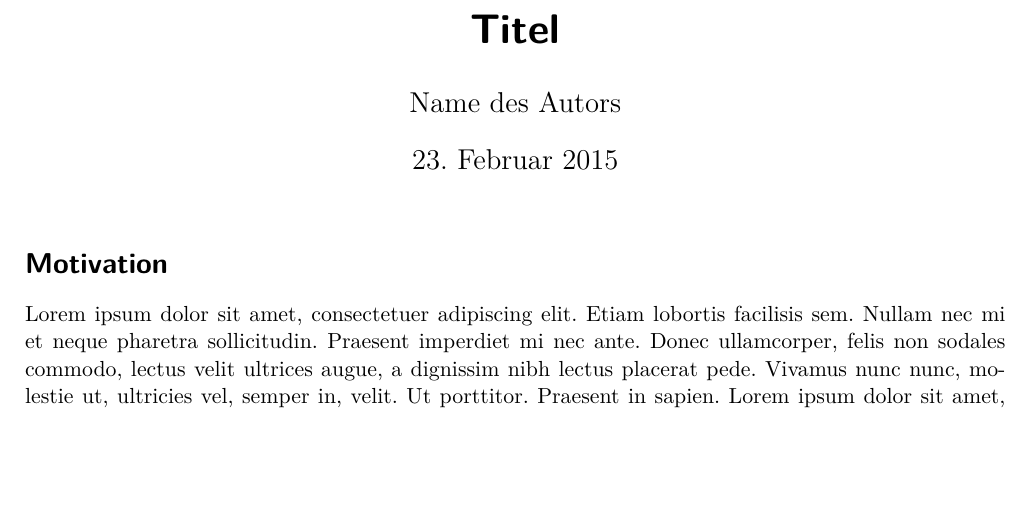
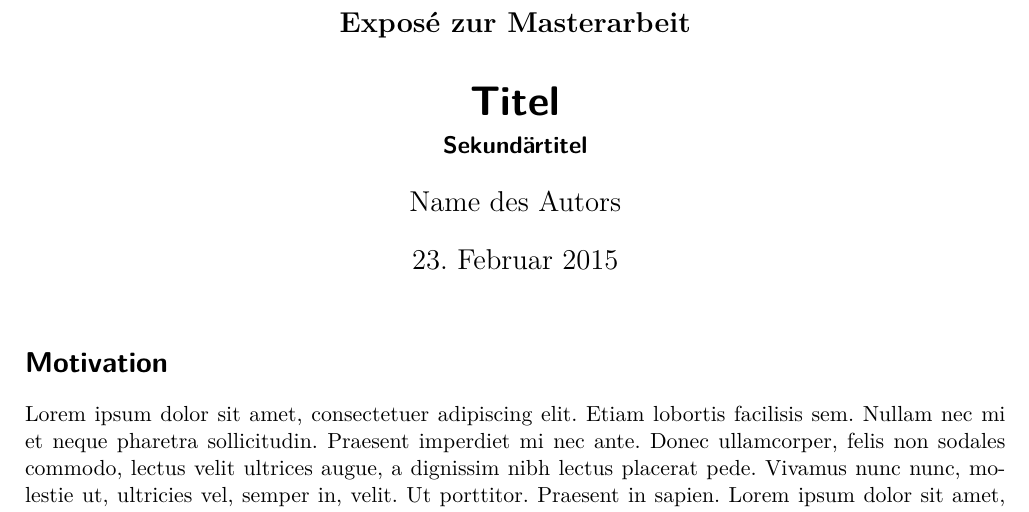
Before and after one commit to thillux/thesis_template, a LaTeX document (expose/expose.tex): part of page 1 of 2, cut at the place of the change, the shorter picture padded with empty space. Compiled offline with pdfLaTeX.

Commit message:
added subject and subtitle

```diff
--- a/expose/expose.tex
+++ b/expose/expose.tex
@@ -15,7 +15,9 @@
 
 \usepackage[ngerman]{babel}
 
+\subject{Exposé zur Masterarbeit}
 \title{Titel}
+\subtitle{Sekundärtitel}
 \author{Name des Autors}
 
 \begin{document}
```
